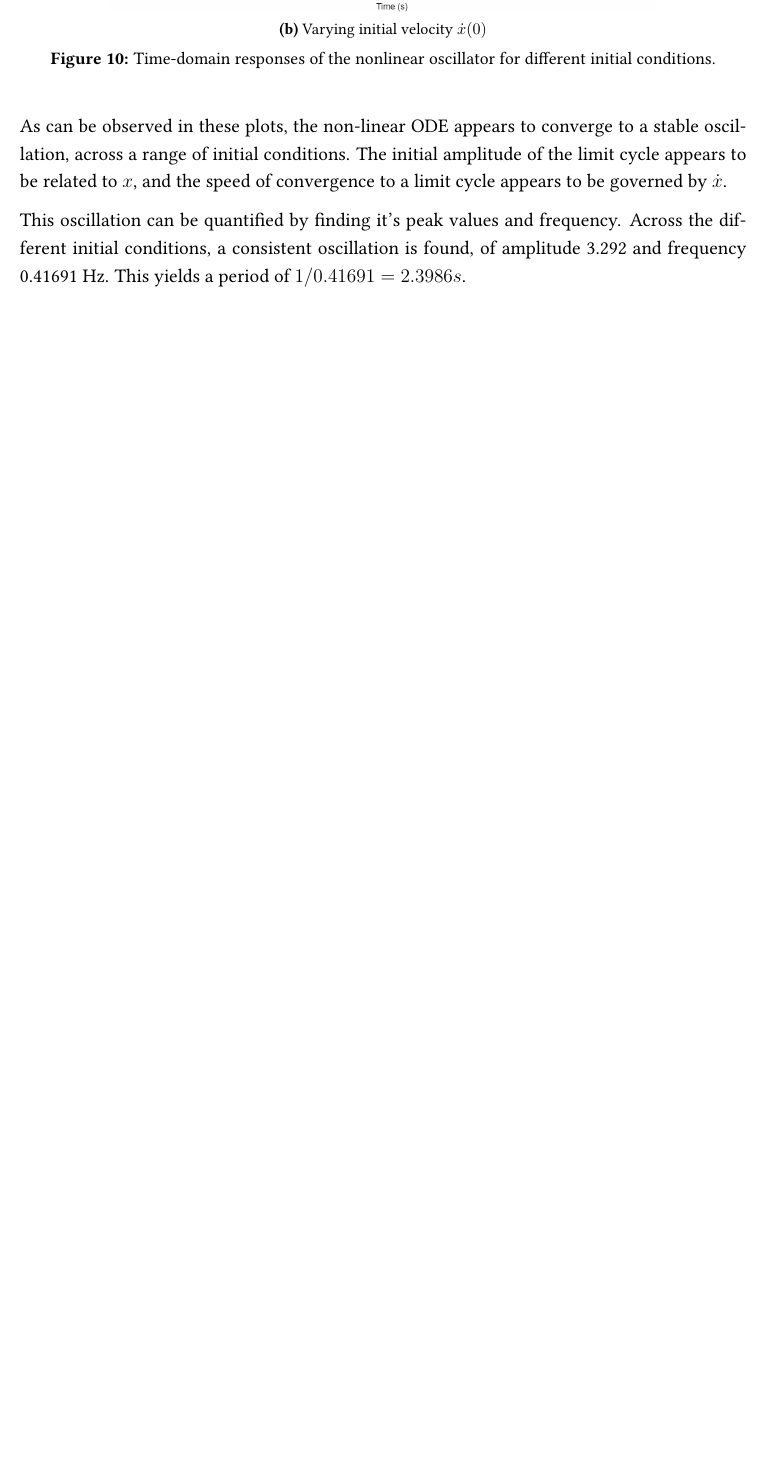
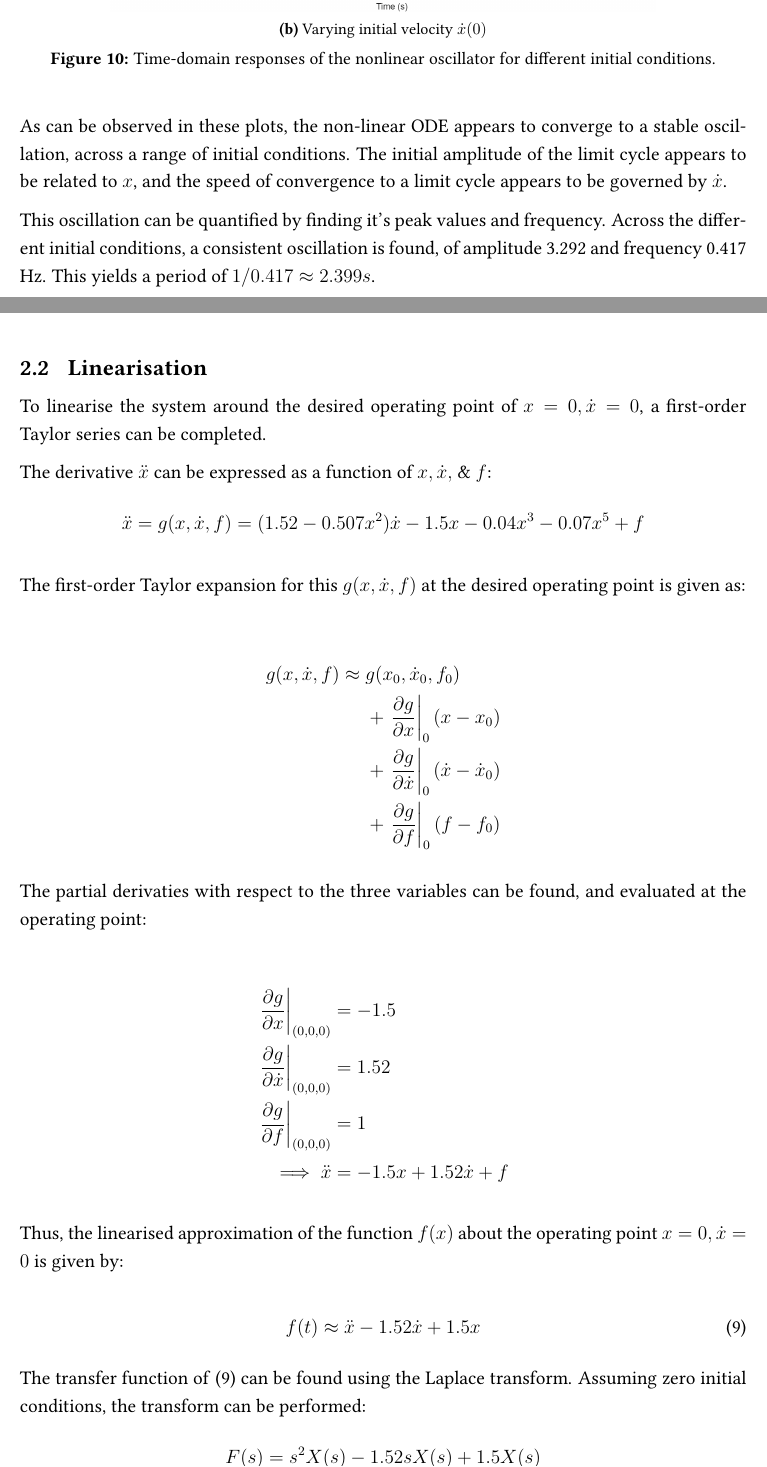
Before and after one commit to hughfitz24/CT_1, a LaTeX document (main.tex): part of page 17 of 20 before the commit and two parts of pages 17 and 18 of 22 after it, the two joined at a grey line, cut so that both start at the same text, the shorter picture padded with empty space. Compiled offline with pdfLaTeX.

Commit message:
add section 2 workings

```diff
--- a/main.tex
+++ b/main.tex
@@ -611,6 +619,50 @@ These initial conditions are evaluated using \texttt{ode45} and plotted:
 \end{figure}
 As can be observed in these plots, the non-linear ODE appears to converge to a stable oscillation, across a range of initial conditions. The initial amplitude of the limit cycle appears to be related to $x$, and the speed of convergence to a limit cycle appears to be governed by $\dot{x}$.
 
-This oscillation can be quantified by finding it's peak values and frequency. Across the different initial conditions, a consistent oscillation is found, of amplitude 3.292 and frequency 0.41691 Hz. This yields a period of $1/0.41691 = 2.3986s$.
+This oscillation can be quantified by finding it's peak values and frequency. Across the different initial conditions, a consistent oscillation is found, of amplitude 3.292 and frequency 0.417 Hz. This yields a period of $1/0.417 \approx 2.399s$.
 
-\newpage
+\subsection{Linearisation}
+To linearise the system around the desired operating point of $x = 0, \dot{x} = 0$, a first-order Taylor series can be completed.
+
+
+The derivative $\ddot{x}$ can be expressed as a function of $x, \dot{x},$ \& $f$:
+$$
+    \ddot{x} = g(x,\dot{x},f)=(1.52-0.507x^2)\dot{x}-1.5x-0.04x^3-0.07x^5+f
+$$
+
+The first-order Taylor expansion for this $g(x, \dot{x}, f)$ at the desired operating point is given as:
+
+\begin{align*}
+g(x,\dot{x},f)\approx {}&
+g(x_0,\dot{x}_0,f_0)\\
+&+\left.\frac{\partial g}{\partial x}\right|_0(x-x_0)\\
+&+\left.\frac{\partial g}{\partial\dot{x}}\right|_0(\dot{x}-\dot{x}_0)\\
+&+\left.\frac{\partial g}{\partial f}\right|_0(f-f_0)
+\end{align*}
+
+The partial derivaties with respect to the three variables can be found, and evaluated at the operating point:
+
+\begin{align*}
+    \left.\frac{\partial g}{\partial x}\right|_{(0,0,0)} &= -1.5 \\
+    \left.\frac{\partial g}{\partial \dot{x}}\right|_{(0,0,0)} &= 1.52 \\
+    \left.\frac{\partial g}{\partial f}\right|_{(0,0,0)} &= 1 \\
+    \implies \ddot{x} &= -1.5x + 1.52\dot{x} + f
+\end{align*}
+
+Thus, the linearised approximation of the function $f(x)$ about the operating point $x = 0, \dot{x} = 0$ is given by:
+
+\begin{equation}
+    f(t) \approx \ddot{x} - 1.52\dot{x} + 1.5{x}
+    \label{eq:prob2_linear}
+\end{equation}
+
+The transfer function of~\eqref{eq:prob2_linear} can be found using the Laplace transform. Assuming zero initial conditions, the transform can be performed:
+$$
+F(s) = s^2X(s) - 1.52sX(s) + 1.5X(s)
+$$
+
+This can be re-arranged to give a transfer function in the s-domain for the linearised system:
+\begin{equation}
+    G_p(s) = \frac{X(s)}{F(s)} = \frac{1}{s^2 - 1.52s + 1.5}
+    \label{eq:prob2_plant_tf}
+\end{equation}
```
Also changed, not shown: main.tex (61 more changed lines), 1 other file.
